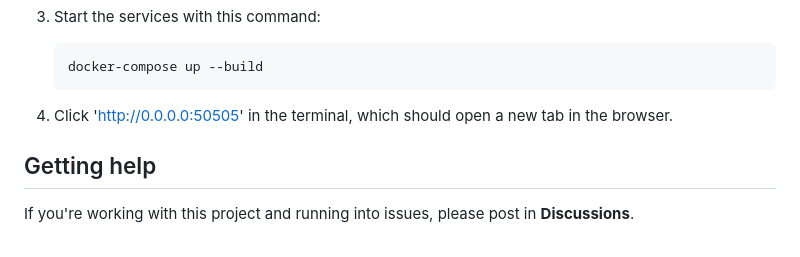
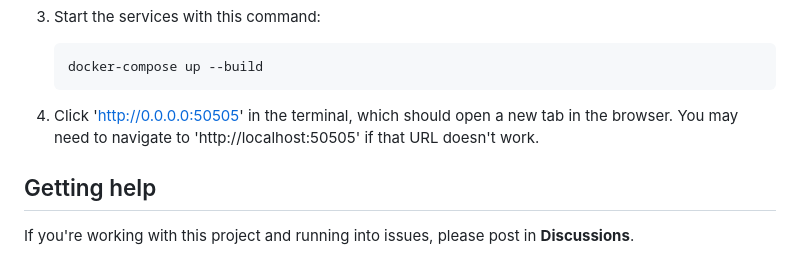
Before and after one commit to Azure-Samples/openai-chat-app-quickstart, a Markdown page: README.md, the part around the change. Rendered like a GitHub page.

Commit message:
Note about URL

````diff
--- a/README.md
+++ b/README.md
@@ -91,7 +91,7 @@ and see them instantly.
     docker-compose up --build
     ```
 
-4. Click 'http://0.0.0.0:50505' in the terminal, which should open a new tab in the browser.
+4. Click 'http://0.0.0.0:50505' in the terminal, which should open a new tab in the browser. You may need to navigate to 'http://localhost:50505' if that URL doesn't work.
 
 
 ## Getting help
````
